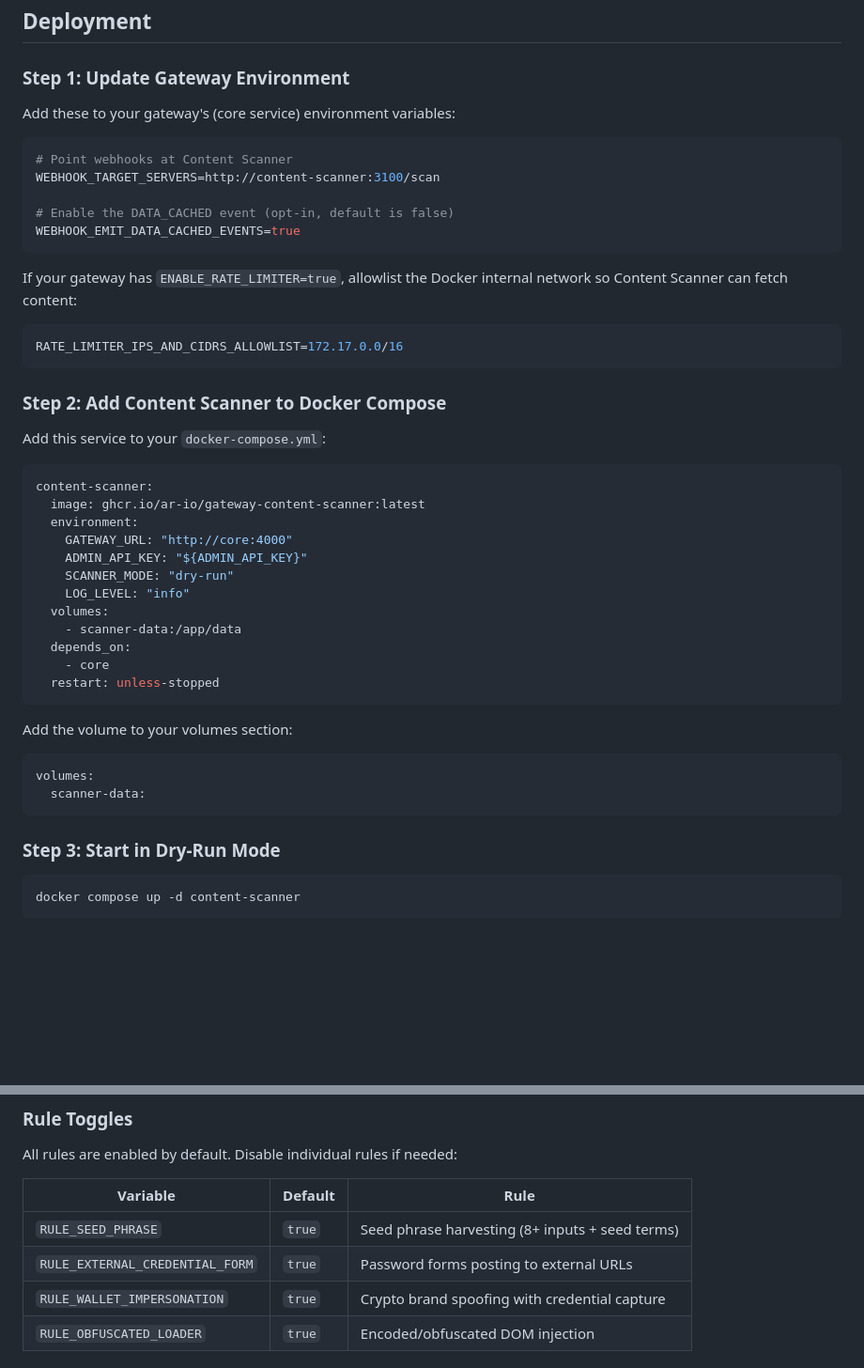
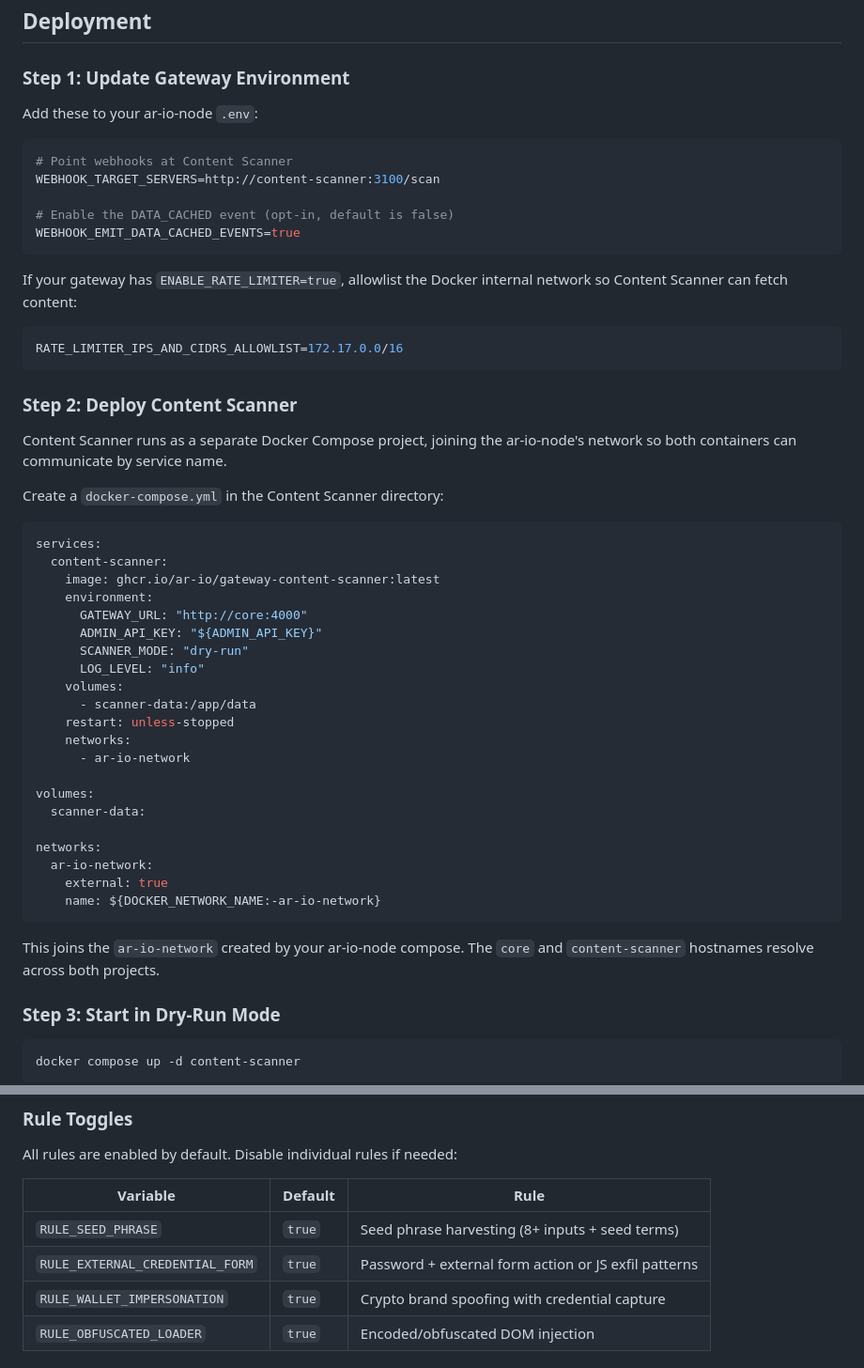
Before and after one commit to ar-io/ar-io-content-scanner, a Markdown page: OPERATOR.md, 2 parts joined by grey strips. Shown at 94% size. GitHub-like rendering; blank space fills up the shorter version.

````diff
--- a/OPERATOR.md
+++ b/OPERATOR.md
@@ -12,7 +12,7 @@ This guide covers deploying, configuring, and operating Content Scanner alongsid
 
 ### Step 1: Update Gateway Environment
 
-Add these to your gateway's (core service) environment variables:
+Add these to your ar-io-node `.env`:
 
 ```bash
 # Point webhooks at Content Scanner
@@ -28,31 +28,37 @@ If your gateway has `ENABLE_RATE_LIMITER=true`, allowlist the Docker internal ne
 RATE_LIMITER_IPS_AND_CIDRS_ALLOWLIST=172.17.0.0/16
 ```
 
-### Step 2: Add Content Scanner to Docker Compose
+### Step 2: Deploy Content Scanner
 
-Add this service to your `docker-compose.yml`:
+Content Scanner runs as a separate Docker Compose project, joining the ar-io-node's network so both containers can communicate by service name.
+
+Create a `docker-compose.yml` in the Content Scanner directory:
 
 ```yaml
-content-scanner:
-  image: ghcr.io/ar-io/gateway-content-scanner:latest
-  environment:
-    GATEWAY_URL: "http://core:4000"
-    ADMIN_API_KEY: "${ADMIN_API_KEY}"
-    SCANNER_MODE: "dry-run"
-    LOG_LEVEL: "info"
-  volumes:
-    - scanner-data:/app/data
-  depends_on:
-    - core
-  restart: unless-stopped
+services:
+  content-scanner:
+    image: ghcr.io/ar-io/gateway-content-scanner:latest
+    environment:
+      GATEWAY_URL: "http://core:4000"
+      ADMIN_API_KEY: "${ADMIN_API_KEY}"
+      SCANNER_MODE: "dry-run"
+      LOG_LEVEL: "info"
+    volumes:
+      - scanner-data:/app/data
+    restart: unless-stopped
+    networks:
+      - ar-io-network
+
+volumes:
+  scanner-data:
+
+networks:
+  ar-io-network:
+    external: true
+    name: ${DOCKER_NETWORK_NAME:-ar-io-network}
 ```
 
-Add the volume to your volumes section:
-
-```yaml
-volumes:
-  scanner-data:
-```
+This joins the `ar-io-network` created by your ar-io-node compose. The `core` and `content-scanner` hostnames resolve across both projects.
 
 ### Step 3: Start in Dry-Run Mode
 
@@ -182,7 +188,7 @@ All rules are enabled by default. Disable individual rules if needed:
 | Variable | Default | Rule |
 |----------|---------|------|
 | `RULE_SEED_PHRASE` | `true` | Seed phrase harvesting (8+ inputs + seed terms) |
-| `RULE_EXTERNAL_CREDENTIAL_FORM` | `true` | Password forms posting to external URLs |
+| `RULE_EXTERNAL_CREDENTIAL_FORM` | `true` | Password + external form action or JS exfil patterns |
 | `RULE_WALLET_IMPERSONATION` | `true` | Crypto brand spoofing with credential capture |
 | `RULE_OBFUSCATED_LOADER` | `true` | Encoded/obfuscated DOM injection |
 
````
Also changed, not shown: README.md (+21 -5 lines).
